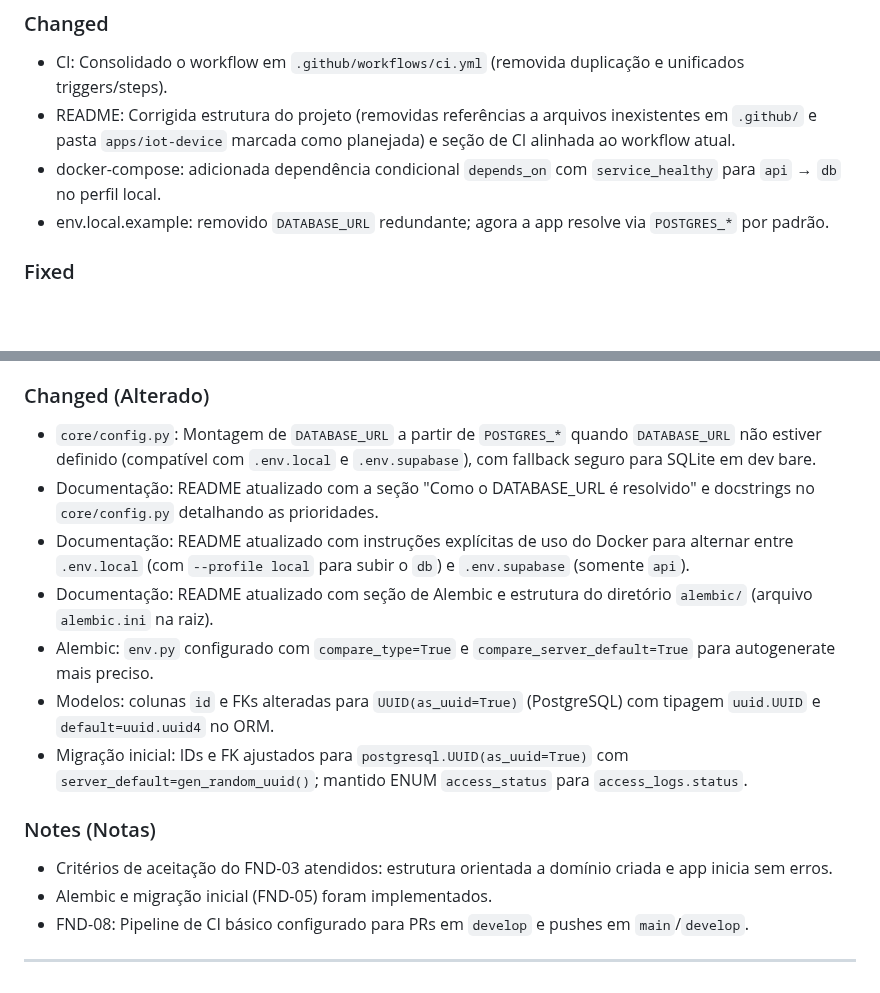
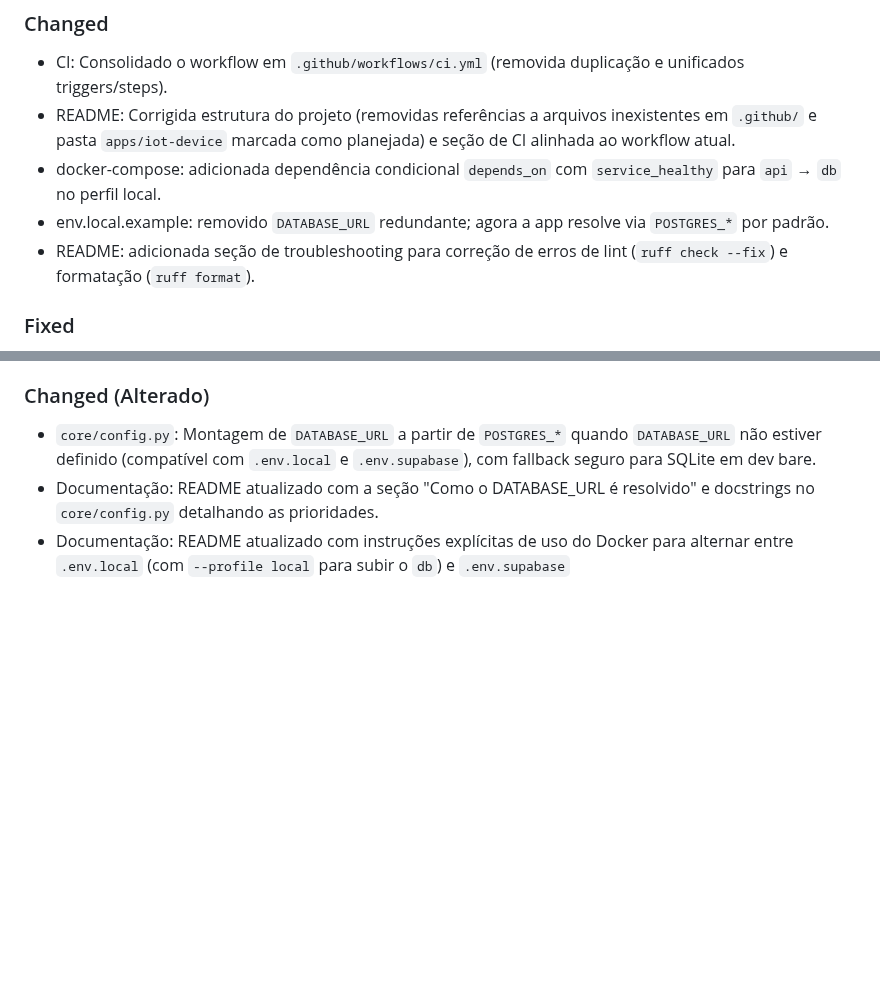
Before and after one commit to JFMGDB/siscav-api, a Markdown page: CHANGELOG.md, 2 parts joined by grey strips. Rendered like a GitHub page; blank space fills up the shorter version.

```diff
--- a/CHANGELOG.md
+++ b/CHANGELOG.md
@@ -42,6 +42,7 @@ Datas e horas no formato ISO (YYYY-MM-DD HH:MM).
 - README: Corrigida estrutura do projeto (removidas referências a arquivos inexistentes em `.github/` e pasta `apps/iot-device` marcada como planejada) e seção de CI alinhada ao workflow atual.
 - docker-compose: adicionada dependência condicional `depends_on` com `service_healthy` para `api` → `db` no perfil local.
 - env.local.example: removido `DATABASE_URL` redundante; agora a app resolve via `POSTGRES_*` por padrão.
+- README: adicionada seção de troubleshooting para correção de erros de lint (`ruff check --fix`) e formatação (`ruff format`).
 
 ### Fixed
 - CI: Removidas definições duplicadas no arquivo `.github/workflows/ci.yml`.
@@ -77,15 +78,4 @@ Datas e horas no formato ISO (YYYY-MM-DD HH:MM).
 ### Changed (Alterado)
 - `core/config.py`: Montagem de `DATABASE_URL` a partir de `POSTGRES_*` quando `DATABASE_URL` não estiver definido (compatível com `.env.local` e `.env.supabase`), com fallback seguro para SQLite em dev bare.
 - Documentação: README atualizado com a seção "Como o DATABASE_URL é resolvido" e docstrings no `core/config.py` detalhando as prioridades.
-- Documentação: README atualizado com instruções explícitas de uso do Docker para alternar entre `.env.local` (com `--profile local` para subir o `db`) e `.env.supabase` (somente `api`).
-- Documentação: README atualizado com seção de Alembic e estrutura do diretório `alembic/` (arquivo `alembic.ini` na raiz).
-- Alembic: `env.py` configurado com `compare_type=True` e `compare_server_default=True` para autogenerate mais preciso.
-- Modelos: colunas `id` e FKs alteradas para `UUID(as_uuid=True)` (PostgreSQL) com tipagem `uuid.UUID` e `default=uuid.uuid4` no ORM.
-- Migração inicial: IDs e FK ajustados para `postgresql.UUID(as_uuid=True)` com `server_default=gen_random_uuid()`; mantido ENUM `access_status` para `access_logs.status`.
-
-### Notes (Notas)
-- Critérios de aceitação do FND-03 atendidos: estrutura orientada a domínio criada e app inicia sem erros.
-- Alembic e migração inicial (FND-05) foram implementados.
- - FND-08: Pipeline de CI básico configurado para PRs em `develop` e pushes em `main`/`develop`.
-
----
+- Documentação: README atualizado com instruções explícitas de uso do Docker para alternar entre `.env.local` (com `--profile local` para subir o `db`) e `.env.supabase`
```
Also changed, not shown: README.md (+10 -0 lines).
